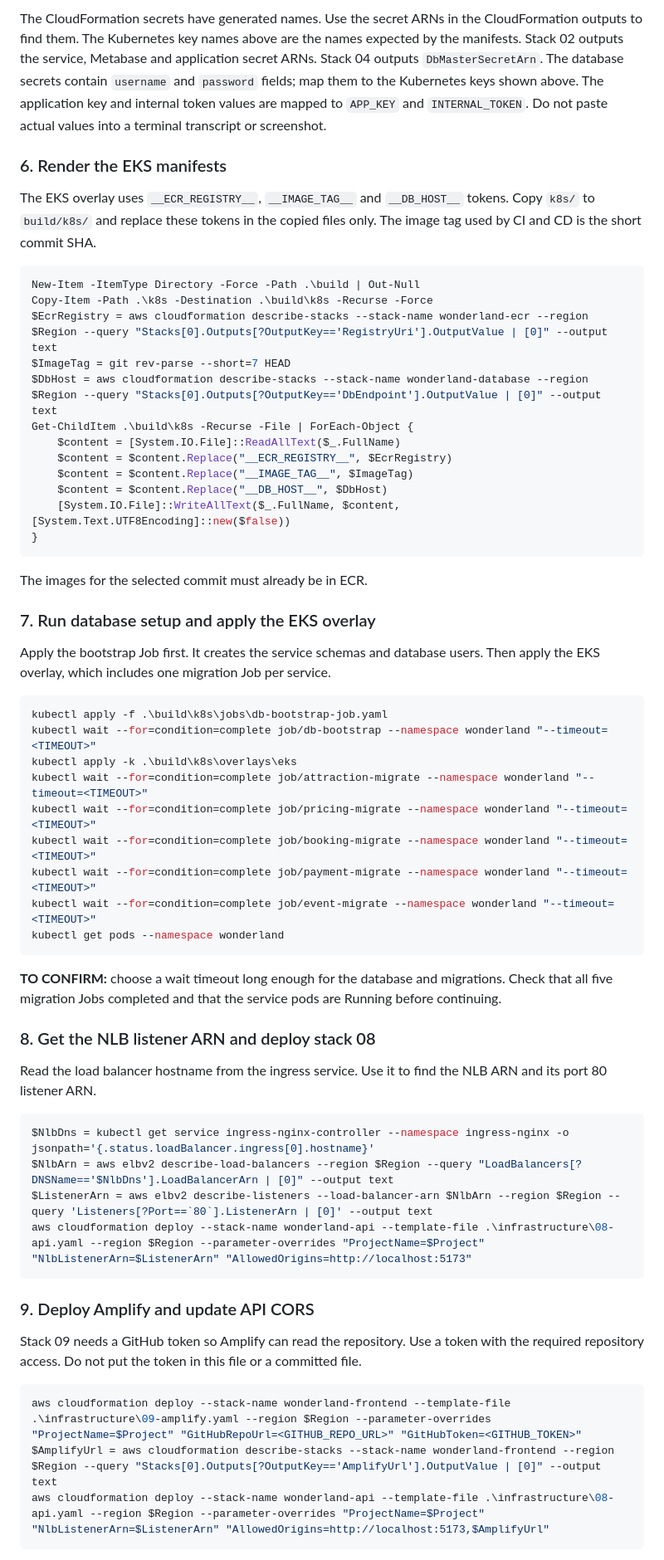
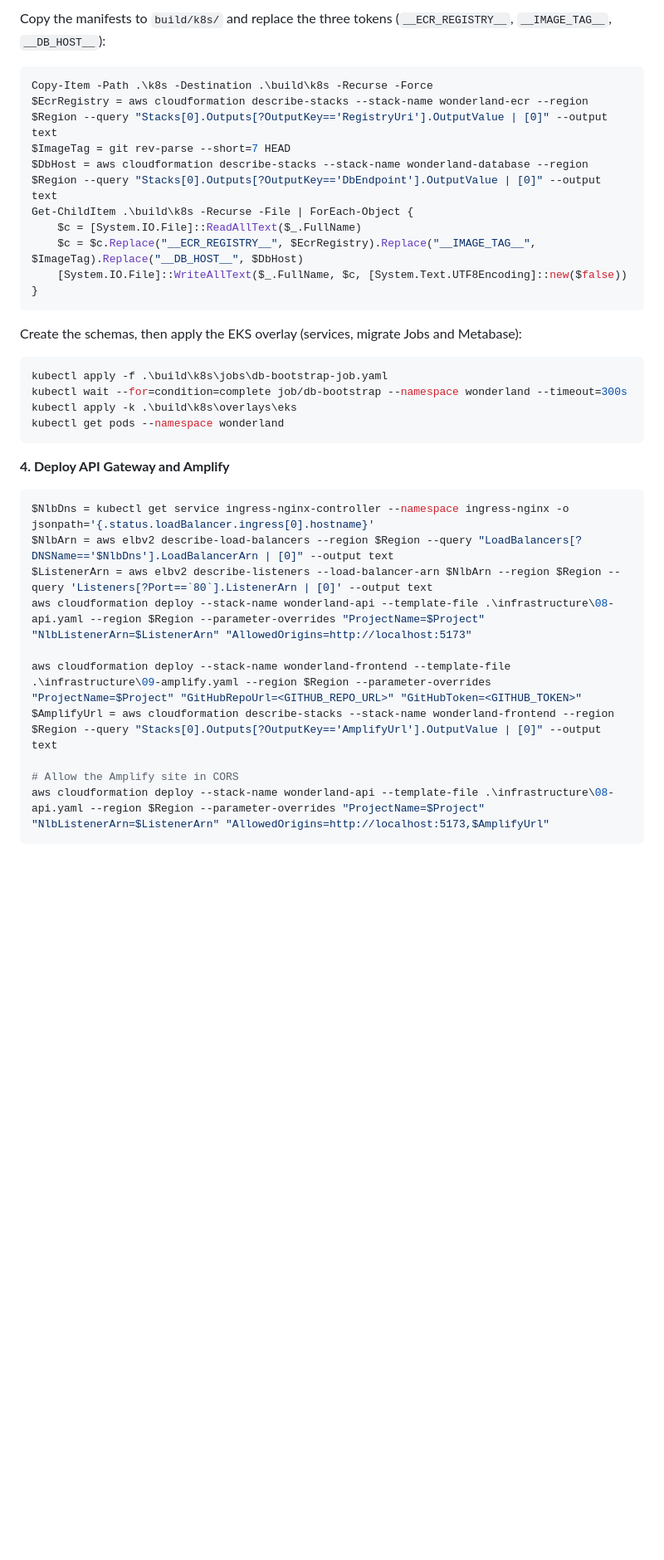
Before and after one commit to susangi/wonderland-cloud-system, a Markdown page: README.md, the part around one of its changes. Shown at 83% size. GitHub-like rendering; blank space fills up the shorter version.

````diff
--- a/README.md
+++ b/README.md
@@ -165,77 +172,40 @@ kubectl create secret generic metabase-ro-secret -n wonderland --from-literal=DB
 ```
 
-The CloudFormation secrets have generated names. Use the secret ARNs in the CloudFormation
-outputs to find them. The Kubernetes key names above are the names expected by the
-manifests. Stack 02 outputs the service, Metabase and application secret ARNs. Stack 04
-outputs `DbMasterSecretArn`. The database secrets contain `username` and `password`
-fields; map them to the Kubernetes keys shown above. The application key and internal
-token values are mapped to `APP_KEY` and `INTERNAL_TOKEN`. Do not paste actual values
-into a terminal transcript or screenshot.
-
-### 6. Render the EKS manifests
-
-The EKS overlay uses `__ECR_REGISTRY__`, `__IMAGE_TAG__` and `__DB_HOST__` tokens. Copy
-`k8s/` to `build/k8s/` and replace these tokens in the copied files only. The image tag
-used by CI and CD is the short commit SHA.
+Copy the manifests to `build/k8s/` and replace the three tokens (`__ECR_REGISTRY__`, `__IMAGE_TAG__`, `__DB_HOST__`):
 
 ```powershell
-New-Item -ItemType Directory -Force -Path .\build | Out-Null
 Copy-Item -Path .\k8s -Destination .\build\k8s -Recurse -Force
 $EcrRegistry = aws cloudformation describe-stacks --stack-name wonderland-ecr --region $Region --query "Stacks[0].Outputs[?OutputKey=='RegistryUri'].OutputValue | [0]" --output text
 $ImageTag = git rev-parse --short=7 HEAD
 $DbHost = aws cloudformation describe-stacks --stack-name wonderland-database --region $Region --query "Stacks[0].Outputs[?OutputKey=='DbEndpoint'].OutputValue | [0]" --output text
 Get-ChildItem .\build\k8s -Recurse -File | ForEach-Object {
-    $content = [System.IO.File]::ReadAllText($_.FullName)
-    $content = $content.Replace("__ECR_REGISTRY__", $EcrRegistry)
-    $content = $content.Replace("__IMAGE_TAG__", $ImageTag)
-    $content = $content.Replace("__DB_HOST__", $DbHost)
-    [System.IO.File]::WriteAllText($_.FullName, $content, [System.Text.UTF8Encoding]::new($false))
+    $c = [System.IO.File]::ReadAllText($_.FullName)
+    $c = $c.Replace("__ECR_REGISTRY__", $EcrRegistry).Replace("__IMAGE_TAG__", $ImageTag).Replace("__DB_HOST__", $DbHost)
+    [System.IO.File]::WriteAllText($_.FullName, $c, [System.Text.UTF8Encoding]::new($false))
 }
 ```
 
-The images for the selected commit must already be in ECR.
-
-### 7. Run database setup and apply the EKS overlay
-
-Apply the bootstrap Job first. It creates the service schemas and database users. Then
-apply the EKS overlay, which includes one migration Job per service.
+Create the schemas, then apply the EKS overlay (services, migrate Jobs and Metabase):
 
 ```powershell
 kubectl apply -f .\build\k8s\jobs\db-bootstrap-job.yaml
-kubectl wait --for=condition=complete job/db-bootstrap --namespace wonderland "--timeout=<TIMEOUT>"
+kubectl wait --for=condition=complete job/db-bootstrap --namespace wonderland --timeout=300s
 kubectl apply -k .\build\k8s\overlays\eks
-kubectl wait --for=condition=complete job/attraction-migrate --namespace wonderland "--timeout=<TIMEOUT>"
-kubectl wait --for=condition=complete job/pricing-migrate --namespace wonderland "--timeout=<TIMEOUT>"
-kubectl wait --for=condition=complete job/booking-migrate --namespace wonderland "--timeout=<TIMEOUT>"
-kubectl wait --for=condition=complete job/payment-migrate --namespace wonderland "--timeout=<TIMEOUT>"
-kubectl wait --for=condition=complete job/event-migrate --namespace wonderland "--timeout=<TIMEOUT>"
 kubectl get pods --namespace wonderland
 ```
 
-**TO CONFIRM:** choose a wait timeout long enough for the database and migrations. Check
-that all five migration Jobs completed and that the service pods are Running before
-continuing.
-
-### 8. Get the NLB listener ARN and deploy stack 08
-
-Read the load balancer hostname from the ingress service. Use it to find the NLB ARN
-and its port 80 listener ARN.
+**4. Deploy API Gateway and Amplify**
 
 ```powershell
 $NlbDns = kubectl get service ingress-nginx-controller --namespace ingress-nginx -o jsonpath='{.status.loadBalancer.ingress[0].hostname}'
 $NlbArn = aws elbv2 describe-load-balancers --region $Region --query "LoadBalancers[?DNSName=='$NlbDns'].LoadBalancerArn | [0]" --output text
 $ListenerArn = aws elbv2 describe-listeners --load-balancer-arn $NlbArn --region $Region --query 'Listeners[?Port==`80`].ListenerArn | [0]' --output text
 aws cloudformation deploy --stack-name wonderland-api --template-file .\infrastructure\08-api.yaml --region $Region --parameter-overrides "ProjectName=$Project" "NlbListenerArn=$ListenerArn" "AllowedOrigins=http://localhost:5173"
-```
 
-### 9. Deploy Amplify and update API CORS
-
-Stack 09 needs a GitHub token so Amplify can read the repository. Use a token with the
-required repository access. Do not put the token in this file or a committed file.
-
-```powershell
 aws cloudformation deploy --stack-name wonderland-frontend --template-file .\infrastructure\09-amplify.yaml --region $Region --parameter-overrides "ProjectName=$Project" "GitHubRepoUrl=<GITHUB_REPO_URL>" "GitHubToken=<GITHUB_TOKEN>"
 $AmplifyUrl = aws cloudformation describe-stacks --stack-name wonderland-frontend --region $Region --query "Stacks[0].Outputs[?OutputKey=='AmplifyUrl'].OutputValue | [0]" --output text
+
+# Allow the Amplify site in CORS
 aws cloudformation deploy --stack-name wonderland-api --template-file .\infrastructure\08-api.yaml --region $Region --parameter-overrides "ProjectName=$Project" "NlbListenerArn=$ListenerArn" "AllowedOrigins=http://localhost:5173,$AmplifyUrl"
 ```
 
````
Also changed, not shown: other parts of README.md (+98 -113 lines).
